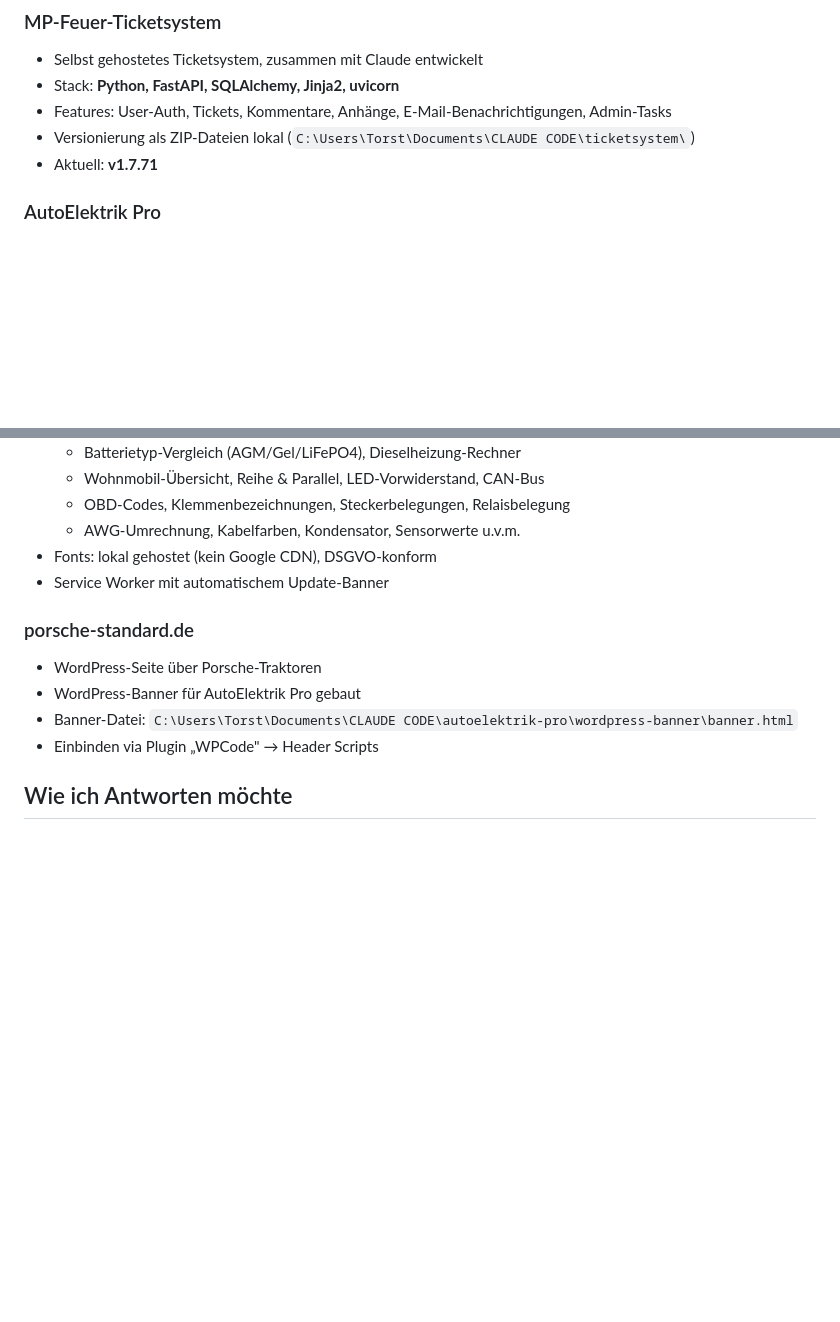
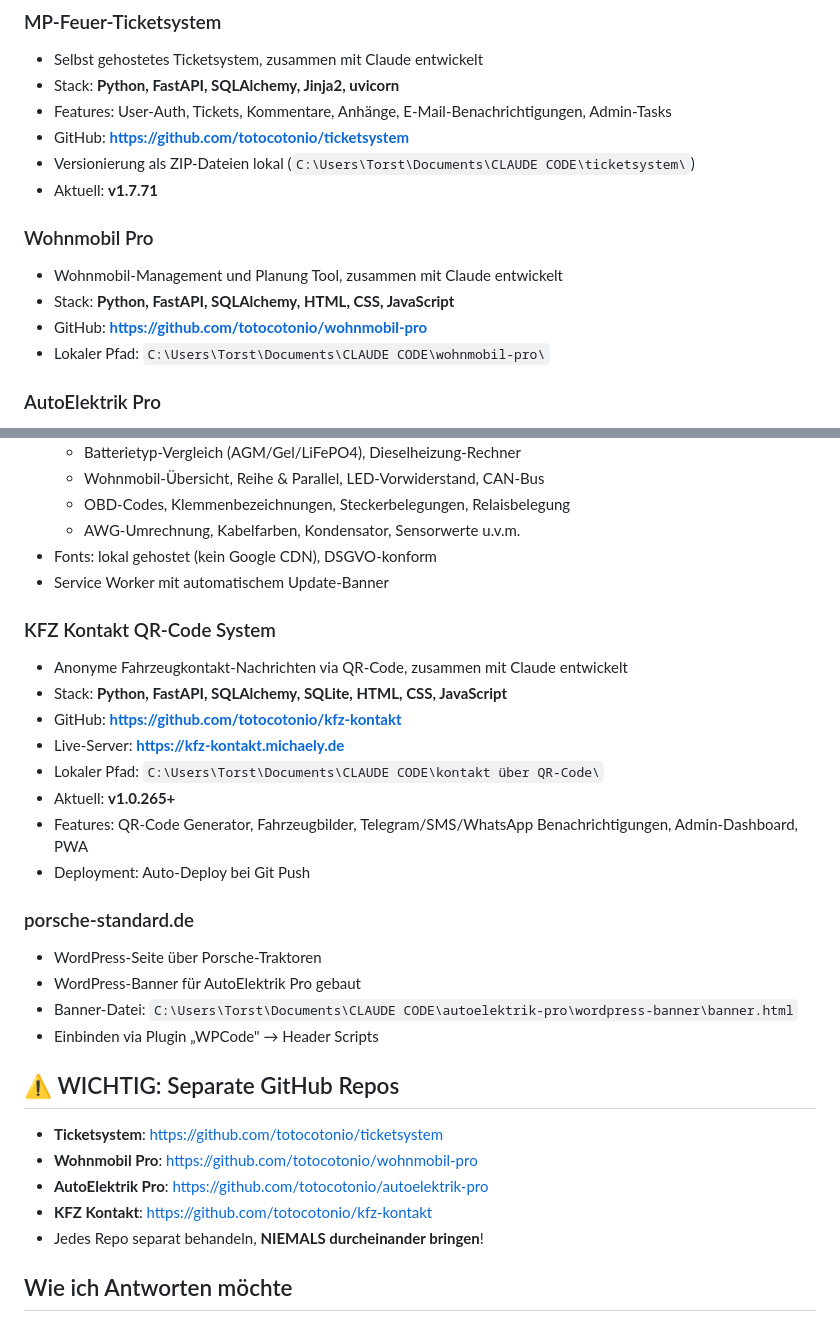
Before and after one commit to totocotonio/kfz-kontakt, a Markdown page: CLAUDE.md, 2 parts joined by grey strips. GitHub-like rendering; blank space fills up the shorter version.

Commit message:
docs: Add separate GitHub repos documentation to CLAUDE.md

```diff
--- a/CLAUDE.md
+++ b/CLAUDE.md
@@ -21,8 +21,15 @@
 - Selbst gehostetes Ticketsystem, zusammen mit Claude entwickelt
 - Stack: **Python, FastAPI, SQLAlchemy, Jinja2, uvicorn**
 - Features: User-Auth, Tickets, Kommentare, Anhänge, E-Mail-Benachrichtigungen, Admin-Tasks
+- GitHub: **https://github.com/totocotonio/ticketsystem**
 - Versionierung als ZIP-Dateien lokal (`C:\Users\Torst\Documents\CLAUDE CODE\ticketsystem\`)
 - Aktuell: **v1.7.71**
+
+### Wohnmobil Pro
+- Wohnmobil-Management und Planung Tool, zusammen mit Claude entwickelt
+- Stack: **Python, FastAPI, SQLAlchemy, HTML, CSS, JavaScript**
+- GitHub: **https://github.com/totocotonio/wohnmobil-pro**
+- Lokaler Pfad: `C:\Users\Torst\Documents\CLAUDE CODE\wohnmobil-pro\`
 
 ### AutoElektrik Pro
 - KFZ Elektrik Rechner & Wohnmobil-Tools, zusammen mit Claude entwickelt
@@ -45,11 +52,28 @@
 - Fonts: lokal gehostet (kein Google CDN), DSGVO-konform
 - Service Worker mit automatischem Update-Banner
 
+### KFZ Kontakt QR-Code System
+- Anonyme Fahrzeugkontakt-Nachrichten via QR-Code, zusammen mit Claude entwickelt
+- Stack: **Python, FastAPI, SQLAlchemy, SQLite, HTML, CSS, JavaScript**
+- GitHub: **https://github.com/totocotonio/kfz-kontakt**
+- Live-Server: **https://kfz-kontakt.michaely.de**
+- Lokaler Pfad: `C:\Users\Torst\Documents\CLAUDE CODE\kontakt über QR-Code\`
+- Aktuell: **v1.0.265+**
+- Features: QR-Code Generator, Fahrzeugbilder, Telegram/SMS/WhatsApp Benachrichtigungen, Admin-Dashboard, PWA
+- Deployment: Auto-Deploy bei Git Push
+
 ### porsche-standard.de
 - WordPress-Seite über Porsche-Traktoren
 - WordPress-Banner für AutoElektrik Pro gebaut
 - Banner-Datei: `C:\Users\Torst\Documents\CLAUDE CODE\autoelektrik-pro\wordpress-banner\banner.html`
 - Einbinden via Plugin „WPCode" → Header Scripts
+
+## ⚠️ WICHTIG: Separate GitHub Repos
+- **Ticketsystem**: https://github.com/totocotonio/ticketsystem
+- **Wohnmobil Pro**: https://github.com/totocotonio/wohnmobil-pro
+- **AutoElektrik Pro**: https://github.com/totocotonio/autoelektrik-pro
+- **KFZ Kontakt**: https://github.com/totocotonio/kfz-kontakt
+- Jedes Repo separat behandeln, **NIEMALS durcheinander bringen**!
 
 ## Wie ich Antworten möchte
 - **Immer auf Deutsch**
```
